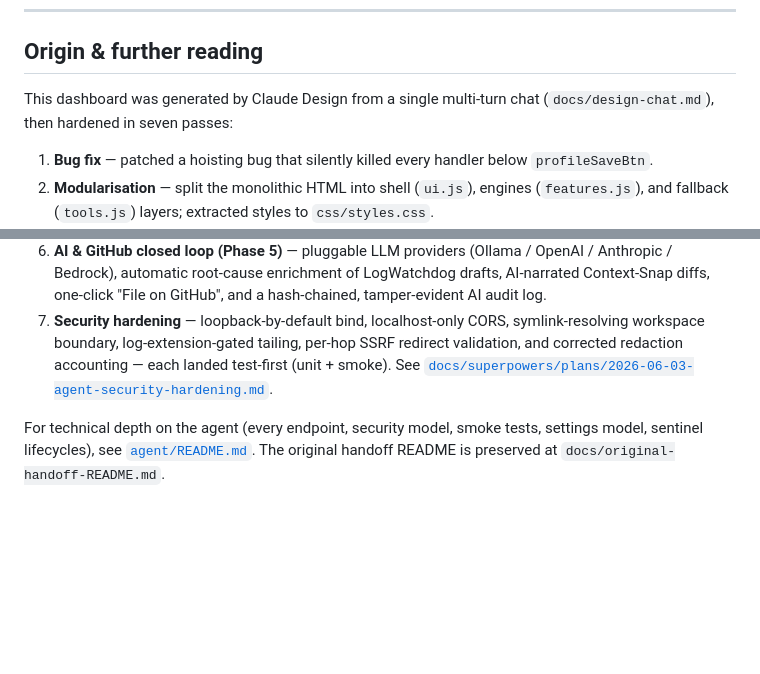
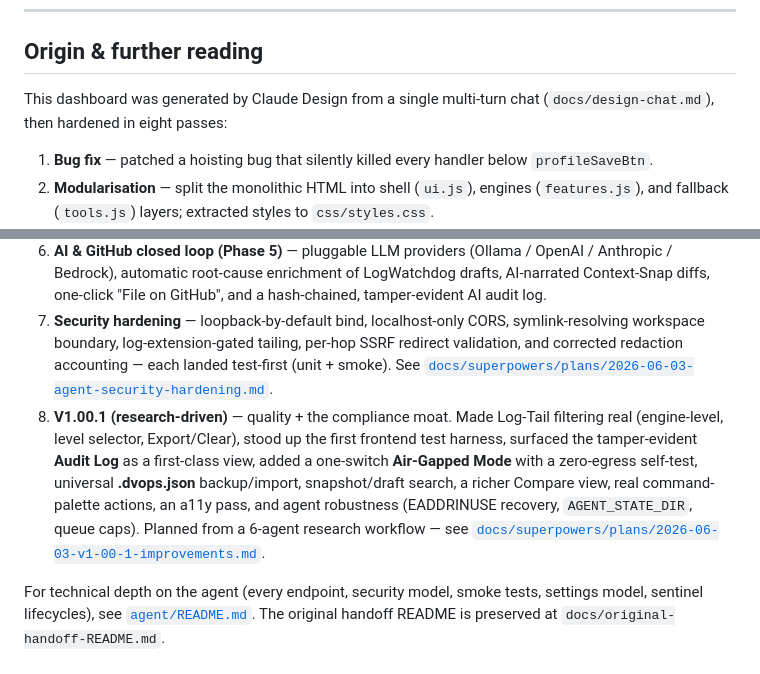
Before and after one commit to mochifoxstudios/DevOps-Dashboard, a Markdown page: README.md, 2 parts joined by grey strips. Drawn GitHub-style; blank space fills up the shorter version.

Commit message:
docs: add V1.00.1 to the changelog
Co-Authored-By: Claude Opus 4.8 <noreply@anthropic.com>

```diff
--- a/README.md
+++ b/README.md
@@ -746,7 +746,7 @@ Earlier scripts expose APIs on `window.DevOps`; later scripts consume them. Don'
 
 ## Origin & further reading
 
-This dashboard was generated by Claude Design from a single multi-turn chat (`docs/design-chat.md`), then hardened in seven passes:
+This dashboard was generated by Claude Design from a single multi-turn chat (`docs/design-chat.md`), then hardened in eight passes:
 
 1. **Bug fix** — patched a hoisting bug that silently killed every handler below `profileSaveBtn`.
 2. **Modularisation** — split the monolithic HTML into shell (`ui.js`), engines (`features.js`), and fallback (`tools.js`) layers; extracted styles to `css/styles.css`.
@@ -755,5 +755,6 @@ This dashboard was generated by Claude Design from a single multi-turn chat (`do
 5. **Autonomous Brain (Phase 4)** — added four background sentinels (GitSentinel, LogWatchdog, Scheduler, ResourceThrottle) and the frontend integration (`brain-client.js`) so the UI reflects everything the Brain does.
 6. **AI & GitHub closed loop (Phase 5)** — pluggable LLM providers (Ollama / OpenAI / Anthropic / Bedrock), automatic root-cause enrichment of LogWatchdog drafts, AI-narrated Context-Snap diffs, one-click "File on GitHub", and a hash-chained, tamper-evident AI audit log.
 7. **Security hardening** — loopback-by-default bind, localhost-only CORS, symlink-resolving workspace boundary, log-extension-gated tailing, per-hop SSRF redirect validation, and corrected redaction accounting — each landed test-first (unit + smoke). See [`docs/superpowers/plans/2026-06-03-agent-security-hardening.md`](docs/superpowers/plans/2026-06-03-agent-security-hardening.md).
+8. **V1.00.1 (research-driven)** — quality + the compliance moat. Made Log-Tail filtering real (engine-level, level selector, Export/Clear), stood up the first frontend test harness, surfaced the tamper-evident **Audit Log** as a first-class view, added a one-switch **Air-Gapped Mode** with a zero-egress self-test, universal **.dvops.json** backup/import, snapshot/draft search, a richer Compare view, real command-palette actions, an a11y pass, and agent robustness (EADDRINUSE recovery, `AGENT_STATE_DIR`, queue caps). Planned from a 6-agent research workflow — see [`docs/superpowers/plans/2026-06-03-v1-00-1-improvements.md`](docs/superpowers/plans/2026-06-03-v1-00-1-improvements.md).
 
 For technical depth on the agent (every endpoint, security model, smoke tests, settings model, sentinel lifecycles), see [`agent/README.md`](agent/README.md). The original handoff README is preserved at `docs/original-handoff-README.md`.
```
